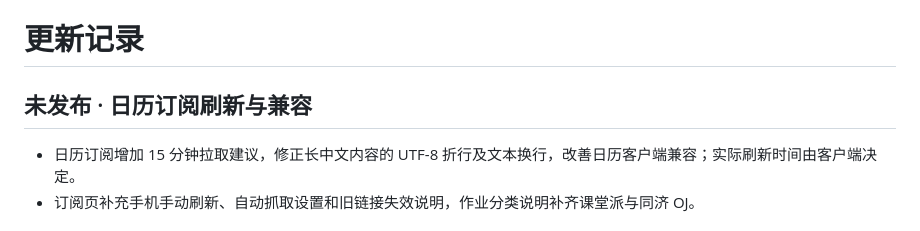
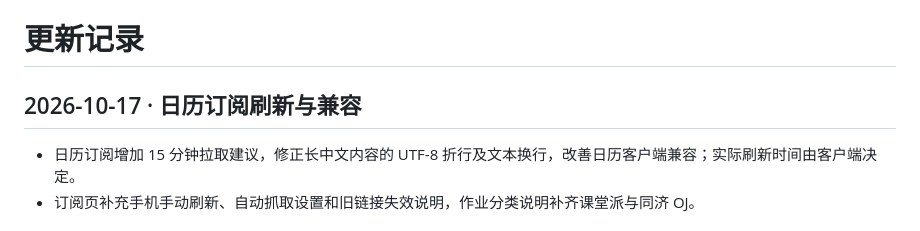
Before and after one commit to zboheng53-jpg/canvas-dashboard, a Markdown page: CHANGELOG.md, the part around the change. GitHub-like rendering.

Commit message:
docs: record calendar subscription deployment

```diff
--- a/CHANGELOG.md
+++ b/CHANGELOG.md
@@ -1,6 +1,6 @@
 # 更新记录
 
-## 未发布 · 日历订阅刷新与兼容
+## 2026-10-17 · 日历订阅刷新与兼容
 
 - 日历订阅增加 15 分钟拉取建议，修正长中文内容的 UTF-8 折行及文本换行，改善日历客户端兼容；实际刷新时间由客户端决定。
 - 订阅页补充手机手动刷新、自动抓取设置和旧链接失效说明，作业分类说明补齐课堂派与同济 OJ。
```
